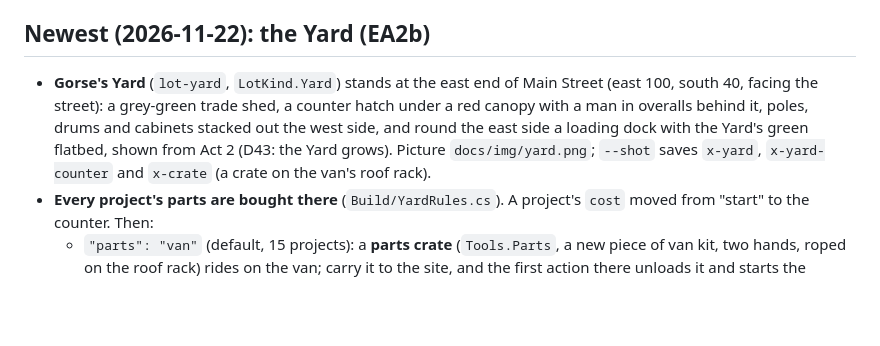
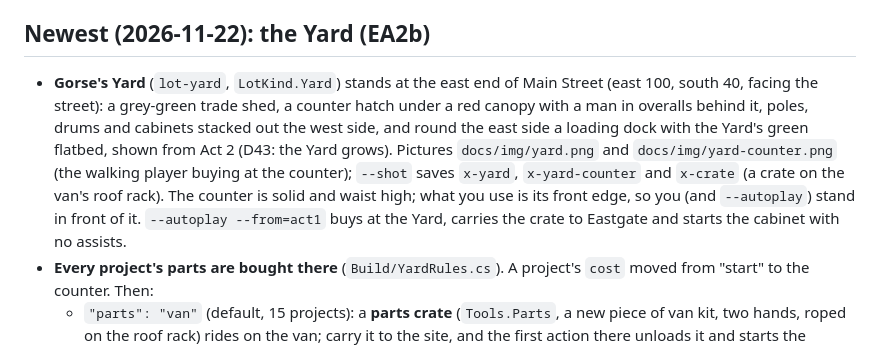
Before and after one commit to lemonhead07/telo-network-empire, a Markdown page: docs/NEXT_SESSION.md, the part around the change. Drawn GitHub-style; blank space fills up the shorter version.

```diff
--- a/docs/NEXT_SESSION.md
+++ b/docs/NEXT_SESSION.md
@@ -6,7 +6,7 @@
 
 ## Newest (2026-11-22): the Yard (EA2b)
 
-- **Gorse's Yard** (`lot-yard`, `LotKind.Yard`) stands at the east end of Main Street (east 100, south 40, facing the street): a grey-green trade shed, a counter hatch under a red canopy with a man in overalls behind it, poles, drums and cabinets stacked out the west side, and round the east side a loading dock with the Yard's green flatbed, shown from Act 2 (D43: the Yard grows). Picture `docs/img/yard.png`; `--shot` saves `x-yard`, `x-yard-counter` and `x-crate` (a crate on the van's roof rack).
+- **Gorse's Yard** (`lot-yard`, `LotKind.Yard`) stands at the east end of Main Street (east 100, south 40, facing the street): a grey-green trade shed, a counter hatch under a red canopy with a man in overalls behind it, poles, drums and cabinets stacked out the west side, and round the east side a loading dock with the Yard's green flatbed, shown from Act 2 (D43: the Yard grows). Pictures `docs/img/yard.png` and `docs/img/yard-counter.png` (the walking player buying at the counter); `--shot` saves `x-yard`, `x-yard-counter` and `x-crate` (a crate on the van's roof rack). The counter is solid and waist high; what you use is its front edge, so you (and `--autoplay`) stand in front of it. `--autoplay --from=act1` buys at the Yard, carries the crate to Eastgate and starts the cabinet with no assists.
 - **Every project's parts are bought there** (`Build/YardRules.cs`). A project's `cost` moved from "start" to the counter. Then:
   - `"parts": "van"` (default, 15 projects): a **parts crate** (`Tools.Parts`, a new piece of van kit, two hands, roped on the roof rack) rides on the van; carry it to the site, and the first action there unloads it and starts the project.
   - `"parts": "lorry"` (16, from Millbrook on: racks, steel, generators, cable): the Yard's lorry leaves them at the site the next working morning (never a Sunday); crates appear at the site that day.
```
Also changed, not shown: docs/img/yard-counter.png (added), 1 other file.
